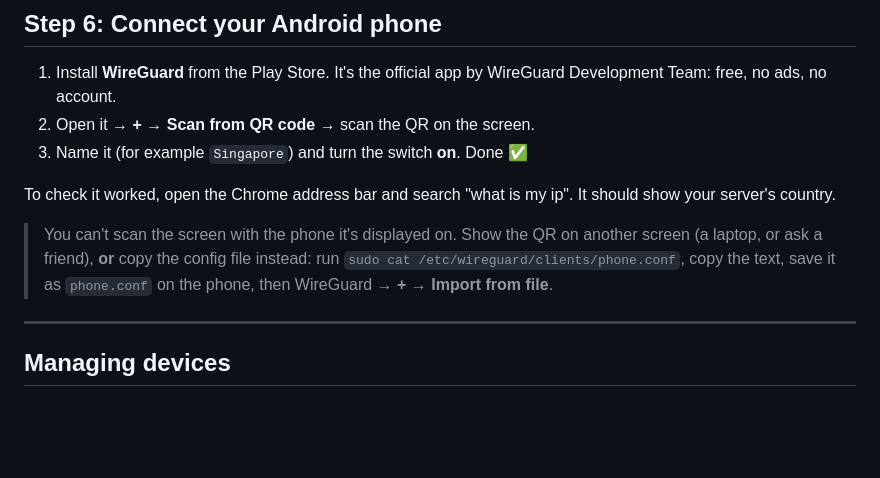
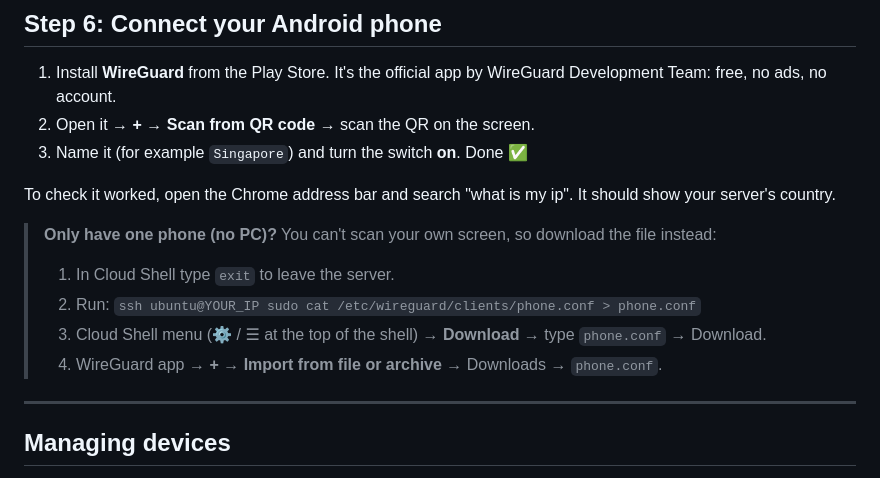
Before and after one commit to sanjoyingti/githubfacefuse, a Markdown page: vpn/README.md, the part around the change. GitHub-like rendering; blank space fills up the shorter version.

Commit message:
VPN guide: phone-only way to import the config
Co-Authored-By: Claude Opus 5.5 <noreply@anthropic.com>
Claude-Session: https://claude.ai/code/session_01Kej3rNRZSvHqULNDXfBqoR

```diff
--- a/vpn/README.md
+++ b/vpn/README.md
@@ -74,10 +74,11 @@ When it finishes (about 1–2 minutes), it prints a **QR code**.
 
 To check it worked, open the Chrome address bar and search "what is my ip". It should show your server's country.
 
-> You can't scan the screen with the phone it's displayed on. Show the QR on another screen
-> (a laptop, or ask a friend), **or** copy the config file instead: run
-> `sudo cat /etc/wireguard/clients/phone.conf`, copy the text, save it as `phone.conf`
-> on the phone, then WireGuard → **+** → **Import from file**.
+> **Only have one phone (no PC)?** You can't scan your own screen, so download the file instead:
+> 1. In Cloud Shell type `exit` to leave the server.
+> 2. Run: `ssh ubuntu@YOUR_IP sudo cat /etc/wireguard/clients/phone.conf > phone.conf`
+> 3. Cloud Shell menu (⚙ / ☰ at the top of the shell) → **Download** → type `phone.conf` → Download.
+> 4. WireGuard app → **+** → **Import from file or archive** → Downloads → `phone.conf`.
 
 ---
 
```
